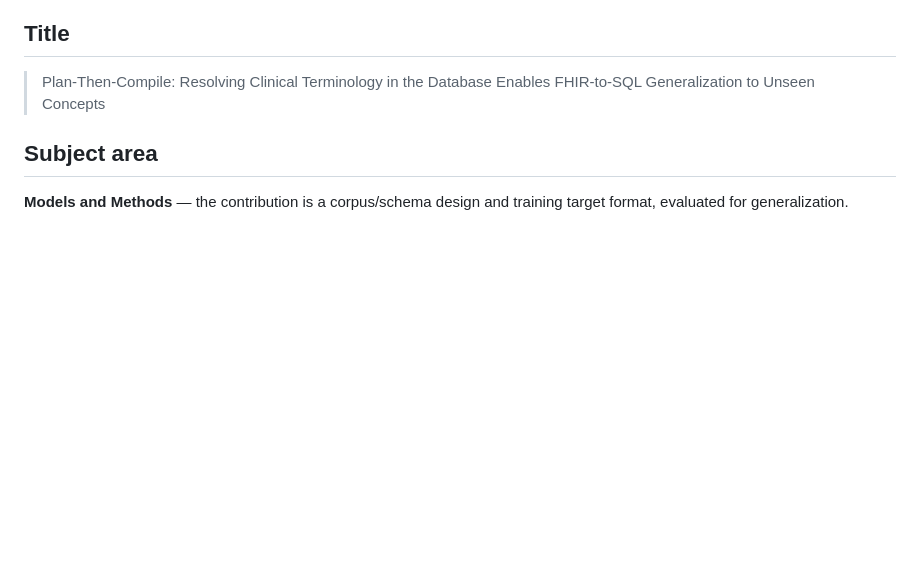
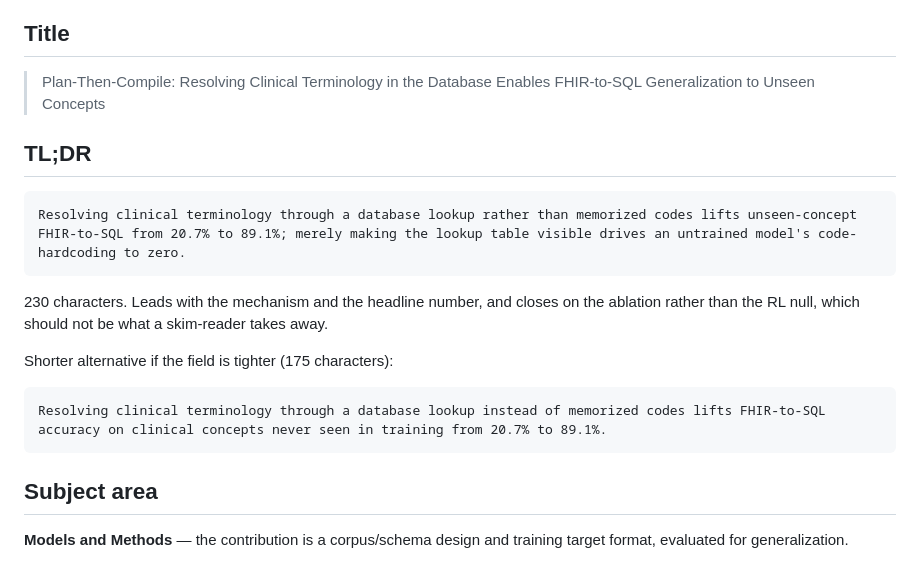
Before and after one commit to adelelsayed/fhirsql-reasoning-sql, a Markdown page: submissions/ml4h2026/OPENREVIEW_FORM.md, the part around the change. Rendered like a GitHub page; blank space fills up the shorter version.

Commit message:
Add TL;DR for OpenReview and fix escaped backslash
Co-Authored-By: Claude Opus 5 <noreply@anthropic.com>

````diff
--- a/submissions/ml4h2026/OPENREVIEW_FORM.md
+++ b/submissions/ml4h2026/OPENREVIEW_FORM.md
@@ -18,6 +18,22 @@ journal route.
 
 > Plan-Then-Compile: Resolving Clinical Terminology in the Database Enables
 > FHIR-to-SQL Generalization to Unseen Concepts
+
+## TL;DR
+
+```
+Resolving clinical terminology through a database lookup rather than memorized codes lifts unseen-concept FHIR-to-SQL from 20.7% to 89.1%; merely making the lookup table visible drives an untrained model's code-hardcoding to zero.
+```
+
+230 characters. Leads with the mechanism and the headline number, and closes on
+the ablation rather than the RL null, which should not be what a skim-reader
+takes away.
+
+Shorter alternative if the field is tighter (175 characters):
+
+```
+Resolving clinical terminology through a database lookup instead of memorized codes lifts FHIR-to-SQL accuracy on clinical concepts never seen in training from 20.7% to 89.1%.
+```
 
 ## Subject area
 
````
